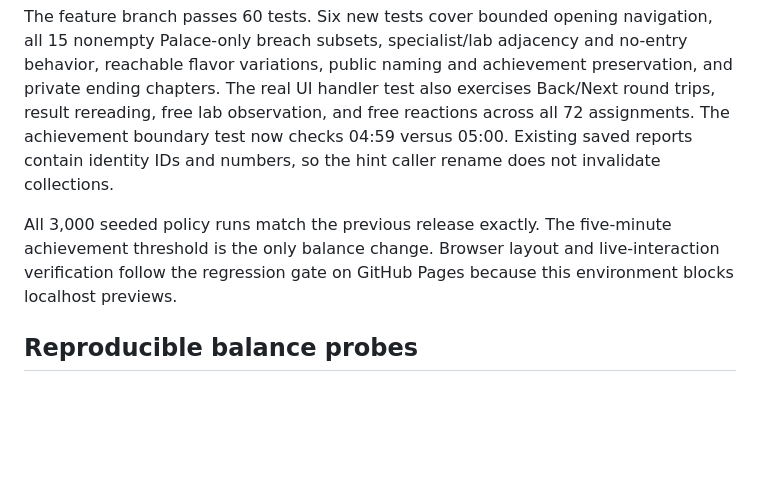
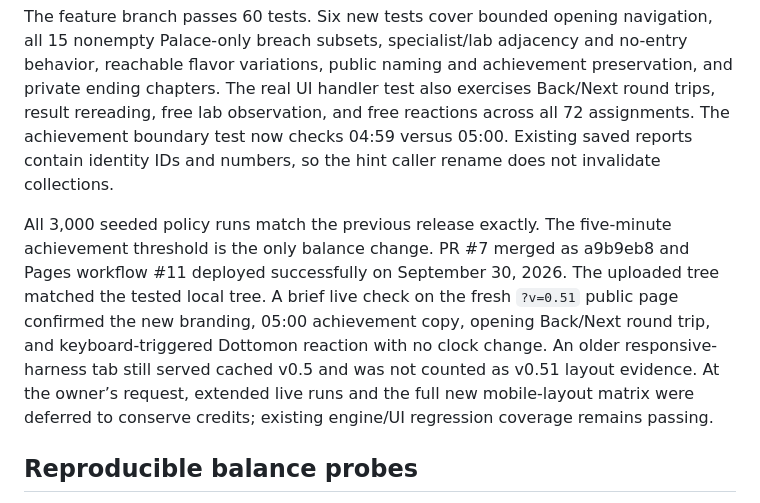
Before and after one commit to ahhassig/dottomon-recall, a Markdown page: TESTING.md, the part around the change. GitHub-like rendering; blank space fills up the shorter version.

Commit message:
Record v0.51 deployment and brief live checks

```diff
--- a/TESTING.md
+++ b/TESTING.md
@@ -10,7 +10,7 @@ The UI integration test drives the real event handler and templates through all
 
 The feature branch passes 60 tests. Six new tests cover bounded opening navigation, all 15 nonempty Palace-only breach subsets, specialist/lab adjacency and no-entry behavior, reachable flavor variations, public naming and achievement preservation, and private ending chapters. The real UI handler test also exercises Back/Next round trips, result rereading, free lab observation, and free reactions across all 72 assignments. The achievement boundary test now checks 04:59 versus 05:00. Existing saved reports contain identity IDs and numbers, so the hint caller rename does not invalidate collections.
 
-All 3,000 seeded policy runs match the previous release exactly. The five-minute achievement threshold is the only balance change. Browser layout and live-interaction verification follow the regression gate on GitHub Pages because this environment blocks localhost previews.
+All 3,000 seeded policy runs match the previous release exactly. The five-minute achievement threshold is the only balance change. PR #7 merged as a9b9eb8 and Pages workflow #11 deployed successfully on September 30, 2026. The uploaded tree matched the tested local tree. A brief live check on the fresh `?v=0.51` public page confirmed the new branding, 05:00 achievement copy, opening Back/Next round trip, and keyboard-triggered Dottomon reaction with no clock change. An older responsive-harness tab still served cached v0.5 and was not counted as v0.51 layout evidence. At the owner’s request, extended live runs and the full new mobile-layout matrix were deferred to conserve credits; existing engine/UI regression coverage remains passing.
 
 ## Reproducible balance probes
 
```
